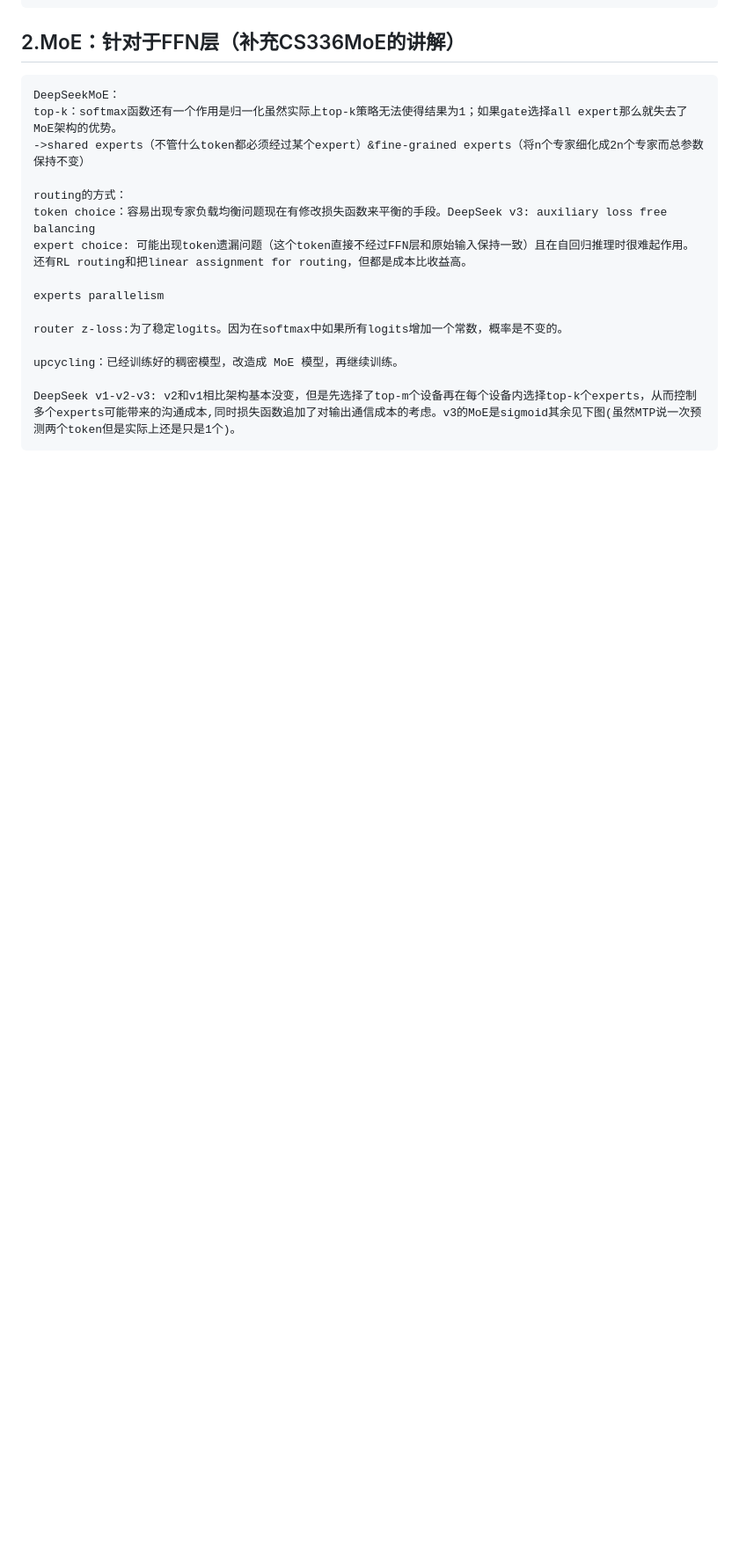
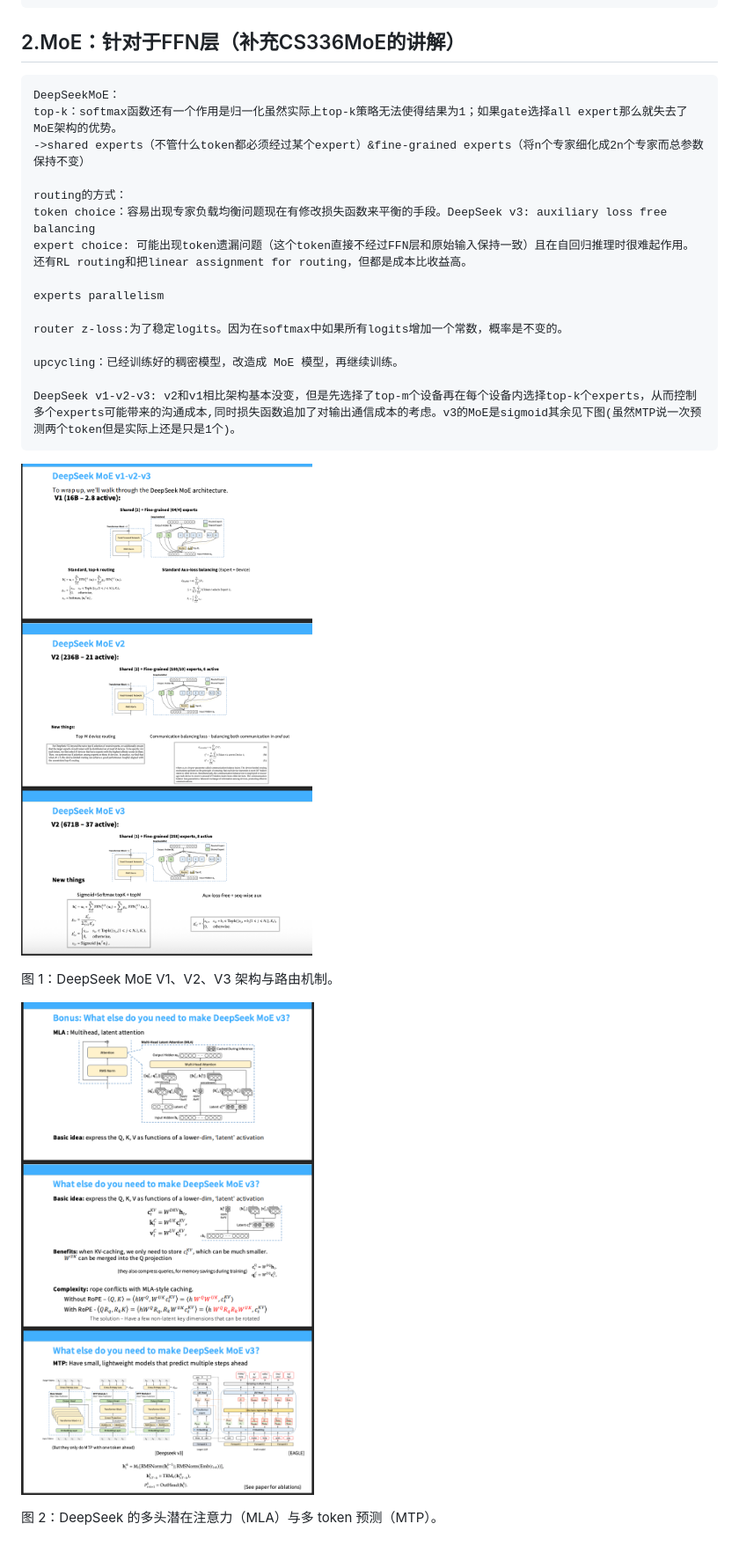
Before and after one commit to Nikoheihei/experience, a Markdown page: logs/2026-11-17-regulation+CS336MoE.md, the part around the change. Shown at 88% size. Drawn GitHub-style; pictures changed too: logs/assets/2026-11-17-regulation-CS336MoE/deepseek-mla-mtp.png (added), logs/assets/2026-11-17-regulation-CS336MoE/deepseek-moe-v1-v2-v3.png (added); blank space fills up the shorter version.

Commit message:
docs: rename MoE note and append slide images

```diff
--- a/logs/2026-11-17-foundamental.md
+++ b/logs/2026-11-17-regulation+CS336MoE.md
@@ -18,3 +18,12 @@
     upcycling：已经训练好的稠密模型，改造成 MoE 模型，再继续训练。
 
     DeepSeek v1-v2-v3: v2和v1相比架构基本没变，但是先选择了top-m个设备再在每个设备内选择top-k个experts，从而控制多个experts可能带来的沟通成本,同时损失函数追加了对输出通信成本的考虑。v3的MoE是sigmoid其余见下图(虽然MTP说一次预测两个token但是实际上还是只是1个)。
+
+
+![图 1：DeepSeek MoE V1、V2、V3 架构与路由机制](assets/2026-11-17-regulation-CS336MoE/deepseek-moe-v1-v2-v3.png)
+
+图 1：DeepSeek MoE V1、V2、V3 架构与路由机制。
+
+![图 2：DeepSeek MLA 与 MTP](assets/2026-11-17-regulation-CS336MoE/deepseek-mla-mtp.png)
+
+图 2：DeepSeek 的多头潜在注意力（MLA）与多 token 预测（MTP）。
```
